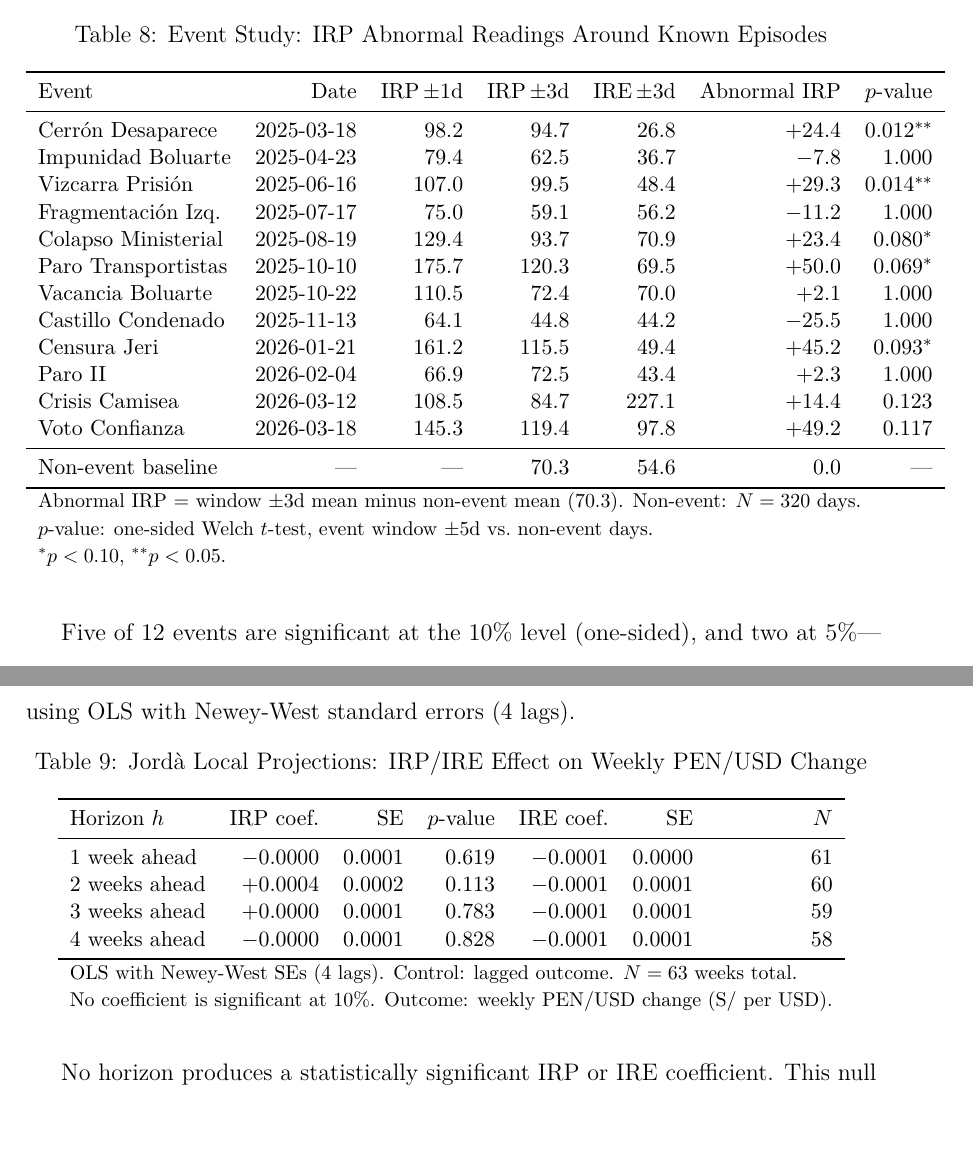
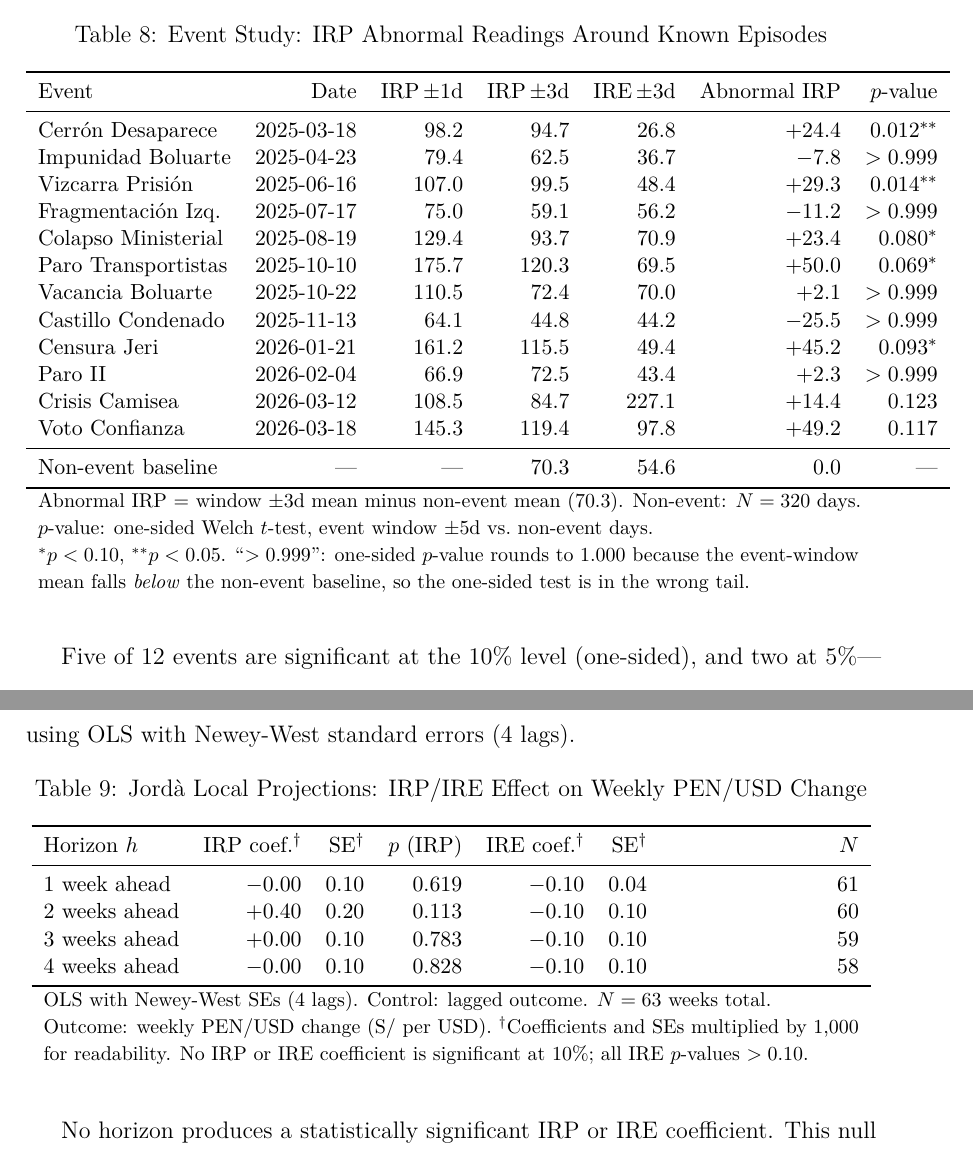
Before and after one commit to cesarchavezp29/qhawarina, a LaTeX paper (paper/irp_ire_paper.tex): two parts of pages 20 and 21 of 42, joined at a grey line, cut so that both start at the same text. Compiled offline with pdfLaTeX.

Commit message:
Fix reviewer comments: abstract, page numbering, tables 8-9, figure 3 labels

```diff
--- a/paper/irp_ire_paper.tex
+++ b/paper/irp_ire_paper.tex
@@ -836,15 +833,15 @@ non-event mean.
 Event & Date & IRP\,$\pm$1d & IRP\,$\pm$3d & IRE\,$\pm$3d & Abnormal IRP & $p$-value \\
 \midrule
 Cerr\'on Desaparece    & 2025-03-18 &  98.2 &  94.7 &  26.8 & $+24.4$ & $0.012^{**}$ \\
-Impunidad Boluarte     & 2025-04-23 &  79.4 &  62.5 &  36.7 & $-7.8$ &  1.000 \\
+Impunidad Boluarte     & 2025-04-23 &  79.4 &  62.5 &  36.7 & $-7.8$ &  $>0.999$ \\
 Vizcarra Prisi\'on     & 2025-06-16 & 107.0 &  99.5 &  48.4 & $+29.3$ & $0.014^{**}$ \\
-Fragmentaci\'on Izq.   & 2025-07-17 &  75.0 &  59.1 &  56.2 & $-11.2$ & 1.000 \\
+Fragmentaci\'on Izq.   & 2025-07-17 &  75.0 &  59.1 &  56.2 & $-11.2$ & $>0.999$ \\
 Colapso Ministerial    & 2025-08-19 & 129.4 &  93.7 &  70.9 & $+23.4$ & $0.080^{*}$ \\
 Paro Transportistas    & 2025-10-10 & 175.7 & 120.3 &  69.5 & $+50.0$ & $0.069^{*}$ \\
-Vacancia Boluarte      & 2025-10-22 & 110.5 &  72.4 &  70.0 &  $+2.1$ & 1.000 \\
-Castillo Condenado     & 2025-11-13 &  64.1 &  44.8 &  44.2 & $-25.5$ & 1.000 \\
+Vacancia Boluarte      & 2025-10-22 & 110.5 &  72.4 &  70.0 &  $+2.1$ & $>0.999$ \\
+Castillo Condenado     & 2025-11-13 &  64.1 &  44.8 &  44.2 & $-25.5$ & $>0.999$ \\
 Censura Jeri           & 2026-01-21 & 161.2 & 115.5 &  49.4 & $+45.2$ & $0.093^{*}$ \\
-Paro II                & 2026-02-04 &  66.9 &  72.5 &  43.4 &  $+2.3$ & 1.000 \\
+Paro II                & 2026-02-04 &  66.9 &  72.5 &  43.4 &  $+2.3$ & $>0.999$ \\
 Crisis Camisea         & 2026-03-12 & 108.5 &  84.7 & 227.1 & $+14.4$ & 0.123 \\
 Voto Confianza         & 2026-03-18 & 145.3 & 119.4 &  97.8 & $+49.2$ & 0.117 \\
 \midrule
@@ -852,7 +849,8 @@ Non-event baseline & --- & --- & 70.3 & 54.6 & 0.0 & --- \\
 \bottomrule
 \multicolumn{7}{l}{\footnotesize Abnormal IRP = window $\pm$3d mean minus non-event mean (70.3). Non-event: $N = 320$ days.} \\
 \multicolumn{7}{l}{\footnotesize $p$-value: one-sided Welch $t$-test, event window $\pm$5d vs.\ non-event days.} \\
-\multicolumn{7}{l}{\footnotesize $^{*}p<0.10$, $^{**}p<0.05$.}
+\multicolumn{7}{l}{\footnotesize $^{*}p<0.10$, $^{**}p<0.05$. ``$>0.999$'': one-sided $p$-value rounds to 1.000 because the event-window} \\
+\multicolumn{7}{l}{\footnotesize mean falls \emph{below} the non-event baseline, so the one-sided test is in the wrong tail.}
 \end{tabular}
 \end{table}
 
@@ -895,15 +893,16 @@ Newey-West standard errors (4 lags).
 \small
 \begin{tabular}{lrrrrrr}
 \toprule
-Horizon $h$ & IRP coef.\ & SE & $p$-value & IRE coef.\ & SE & $N$ \\
+Horizon $h$ & IRP coef.$^\dagger$ & SE$^\dagger$ & $p$ (IRP) & IRE coef.$^\dagger$ & SE$^\dagger$ & $N$ \\
 \midrule
-1 week  ahead & $-0.0000$ & $0.0001$ & 0.619 & $-0.0001$ & $0.0000$ & 61 \\
-2 weeks ahead & $+0.0004$ & $0.0002$ & 0.113 & $-0.0001$ & $0.0001$ & 60 \\
-3 weeks ahead & $+0.0000$ & $0.0001$ & 0.783 & $-0.0001$ & $0.0001$ & 59 \\
-4 weeks ahead & $-0.0000$ & $0.0001$ & 0.828 & $-0.0001$ & $0.0001$ & 58 \\
+1 week  ahead & $-0.00$ & $0.10$ & 0.619 & $-0.10$ & $0.04$ & 61 \\
+2 weeks ahead & $+0.40$ & $0.20$ & 0.113 & $-0.10$ & $0.10$ & 60 \\
+3 weeks ahead & $+0.00$ & $0.10$ & 0.783 & $-0.10$ & $0.10$ & 59 \\
+4 weeks ahead & $-0.00$ & $0.10$ & 0.828 & $-0.10$ & $0.10$ & 58 \\
 \bottomrule
 \multicolumn{7}{l}{\footnotesize OLS with Newey-West SEs (4 lags). Control: lagged outcome. $N = 63$ weeks total.} \\
-\multicolumn{7}{l}{\footnotesize No coefficient is significant at 10\%. Outcome: weekly PEN/USD change (S/ per USD).}
+\multicolumn{7}{l}{\footnotesize Outcome: weekly PEN/USD change (S/ per USD). $^\dagger$Coefficients and SEs multiplied by 1{,}000} \\
+\multicolumn{7}{l}{\footnotesize for readability. No IRP or IRE coefficient is significant at 10\%; all IRE $p$-values $> 0.10$.}
 \end{tabular}
 \end{table}
 
```
Also changed, not shown: paper/irp_ire_paper.pdf, paper/irp_ire_paper.tex (5 more changed lines), 1 other file.
